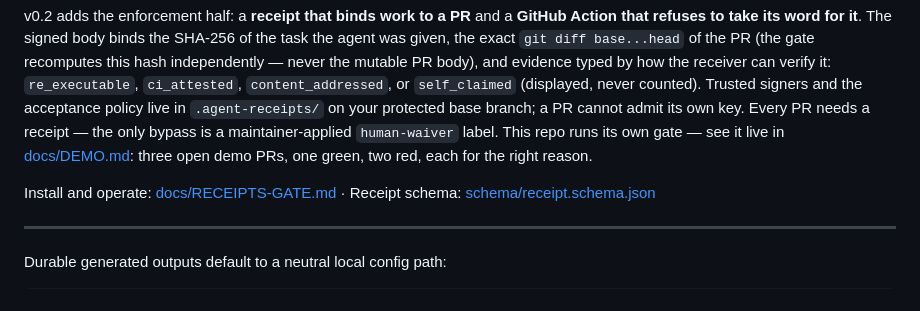
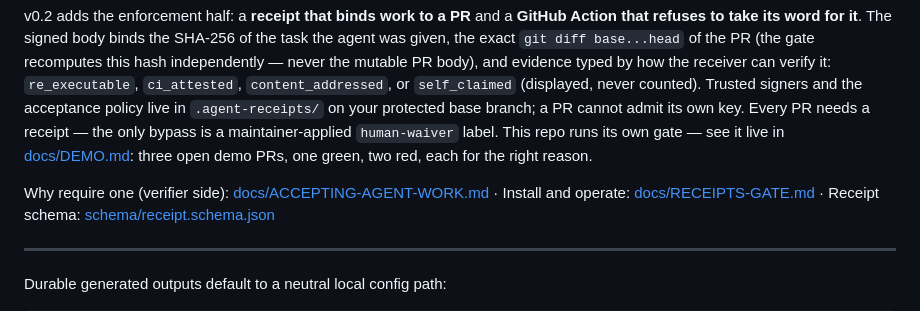
Before and after one commit to knee5/signed-agent-receipts, a Markdown page: README.md, the part around the change. GitHub-like rendering.

```diff
--- a/README.md
+++ b/README.md
@@ -44,6 +44,7 @@ key. Every PR needs a receipt — the only bypass is a maintainer-applied
 [docs/DEMO.md](docs/DEMO.md): three open demo PRs, one green, two red, each
 for the right reason.
 
+Why require one (verifier side): [docs/ACCEPTING-AGENT-WORK.md](docs/ACCEPTING-AGENT-WORK.md) ·
 Install and operate: [docs/RECEIPTS-GATE.md](docs/RECEIPTS-GATE.md) ·
 Receipt schema: [schema/receipt.schema.json](schema/receipt.schema.json)
 
```
Also changed, not shown: docs/ACCEPTING-AGENT-WORK.md (added, +83 -0 lines).
